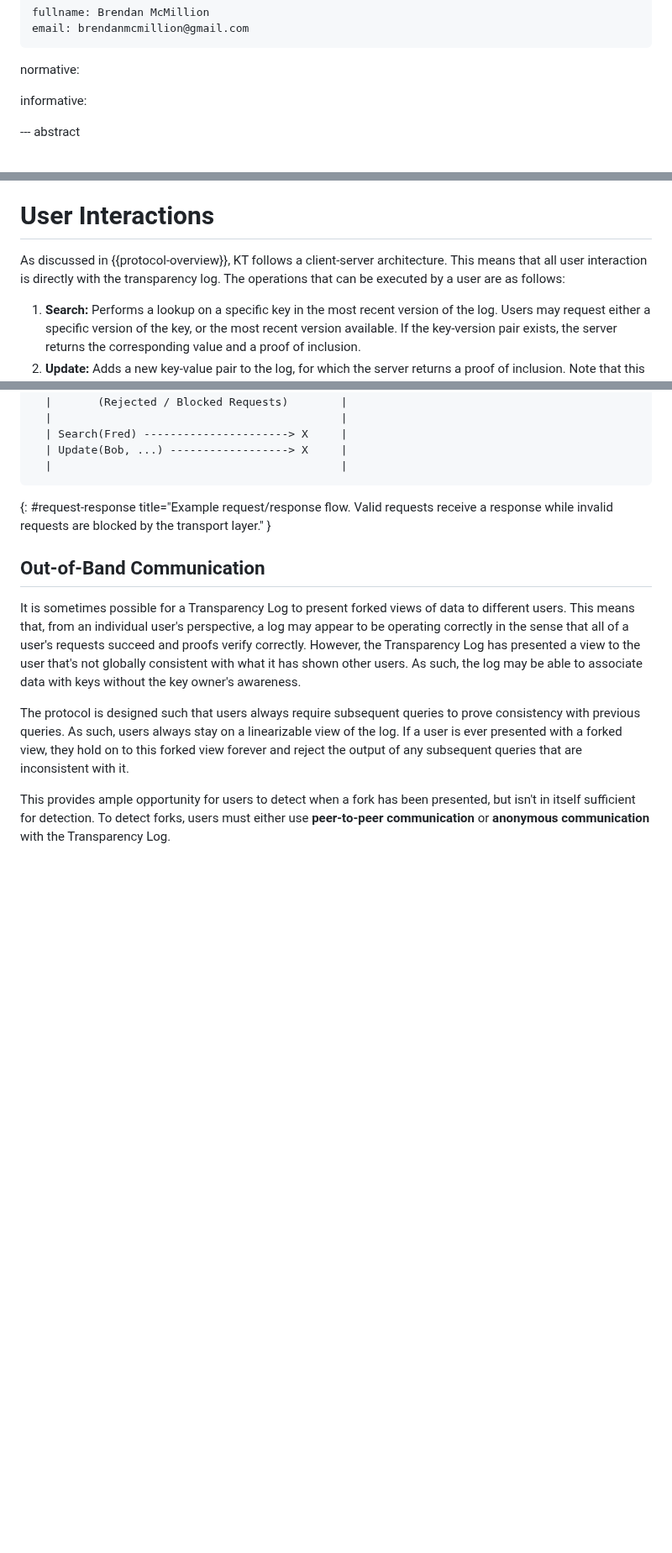
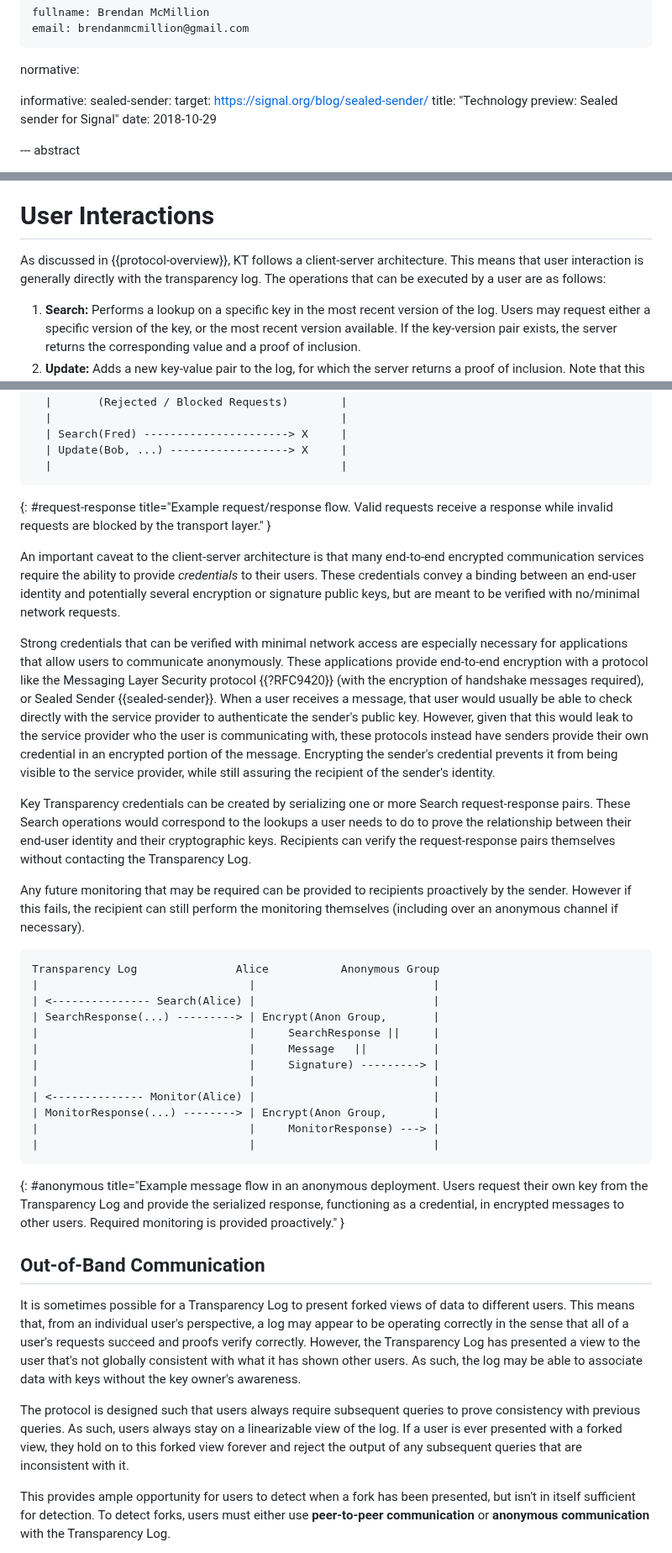
Before and after one commit to ietf-wg-keytrans/draft-arch, a Markdown page: draft-ietf-keytrans-architecture.md, 3 parts joined by grey strips. Shown at 84% size. Drawn GitHub-style; blank space fills up the shorter version.

Commit message:
Write about how to preserve anonymity

```diff
--- a/draft-ietf-keytrans-architecture.md
+++ b/draft-ietf-keytrans-architecture.md
@@ -28,6 +28,10 @@ author:
 normative:
 
 informative:
+  sealed-sender:
+    target: https://signal.org/blog/sealed-sender/
+    title: "Technology preview: Sealed sender for Signal"
+    date: 2018-10-29
 
 
 --- abstract
@@ -156,7 +160,7 @@ reason for rejection, is left to the application.
 # User Interactions
 
 As discussed in {{protocol-overview}}, KT follows a client-server architecture.
-This means that all user interaction is directly with the transparency log. The
+This means that user interaction is generally directly with the transparency log. The
 operations that can be executed by a user are as follows:
 
 1. **Search:** Performs a lookup on a specific key in the most recent version of
@@ -199,6 +203,56 @@ Alice                                   Transparency Log
 ~~~
 {: #request-response title="Example request/response flow. Valid requests
 receive a response while invalid requests are blocked by the transport layer." }
+
+An important caveat to the client-server architecture is that many end-to-end
+encrypted communication services require the ability to provide *credentials* to
+their users. These credentials convey a binding between an end-user identity and
+potentially several encryption or signature public keys, but are meant to be
+verified with no/minimal network requests.
+
+Strong credentials that can be verified with minimal network access are
+especially necessary for applications that allow users to communicate
+anonymously. These applications provide end-to-end encryption with a protocol
+like the Messaging Layer Security protocol {{?RFC9420}} (with the encryption of
+handshake messages required), or Sealed Sender {{sealed-sender}}. When a user
+receives a message, that user would usually be able to check directly with the
+service provider to authenticate the sender's public key. However, given that
+this would leak to the service provider who the user is communicating with,
+these protocols instead have senders provide their own credential in an
+encrypted portion of the message. Encrypting the sender's credential prevents it
+from being visible to the service provider, while still assuring the recipient
+of the sender's identity.
+
+Key Transparency credentials can be created by serializing one or more Search
+request-response pairs. These Search operations would correspond to the lookups
+a user needs to do to prove the relationship between their end-user identity and
+their cryptographic keys. Recipients can verify the request-response pairs
+themselves without contacting the Transparency Log.
+
+Any future monitoring that may be required can be provided to recipients
+proactively by the sender. However if this fails, the recipient can still
+perform the monitoring themselves (including over an anonymous channel if
+necessary).
+
+~~~aasvg
+Transparency Log               Alice           Anonymous Group
+|                                |                           |
+| <--------------- Search(Alice) |                           |
+| SearchResponse(...) ---------> | Encrypt(Anon Group,       |
+|                                |     SearchResponse ||     |
+|                                |     Message   ||          |
+|                                |     Signature) ---------> |
+|                                |                           |
+| <-------------- Monitor(Alice) |                           |
+| MonitorResponse(...) --------> | Encrypt(Anon Group,       |
+|                                |     MonitorResponse) ---> |
+|                                |                           |
+~~~
+{: #anonymous title="Example message flow in an anonymous deployment. Users
+request their own key from the Transparency Log and provide the serialized
+response, functioning as a credential, in encrypted messages to other users.
+Required monitoring is provided proactively." }
+
 
 ## Out-of-Band Communication
 
```
